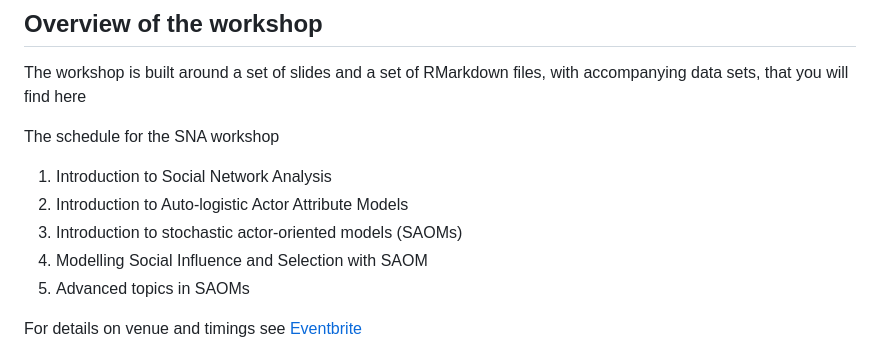
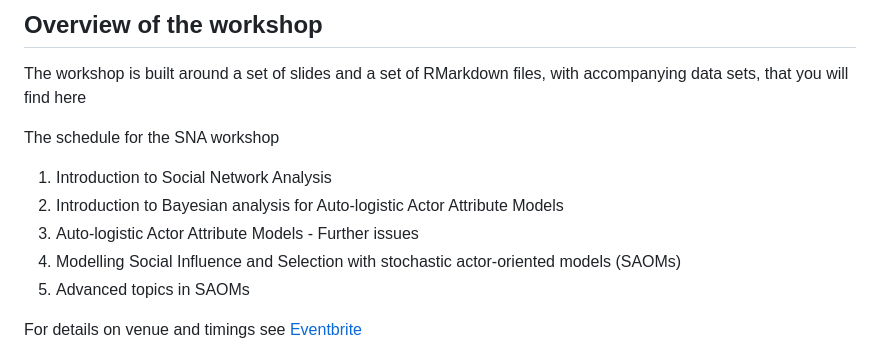
Before and after one commit to johankoskinen/CHDH-SNA, a Markdown page: README.md, the part around the change. GitHub-like rendering.

```diff
--- a/README.md
+++ b/README.md
@@ -31,9 +31,9 @@ The workshop is built around a set of slides and a set of RMarkdown files, with
 
 The schedule for the SNA workshop
 1. Introduction to Social Network Analysis
-2. Introduction to Auto-logistic Actor Attribute Models
-3. Introduction to stochastic actor-oriented models (SAOMs)
-4. Modelling Social Influence and Selection with SAOM
+2. Introduction to Bayesian analysis for Auto-logistic Actor Attribute Models
+3. Auto-logistic Actor Attribute Models - Further issues
+4. Modelling Social Influence and Selection with stochastic actor-oriented models (SAOMs)
 5. Advanced topics in SAOMs
 
 For details on venue and timings see [Eventbrite]([https://www.eventbrite.com/e/network-analysis-workshop-tickets-528916191567](https://www.eventbrite.com.au/e/social-network-analysis-workshop-tickets-795764040667))
```
